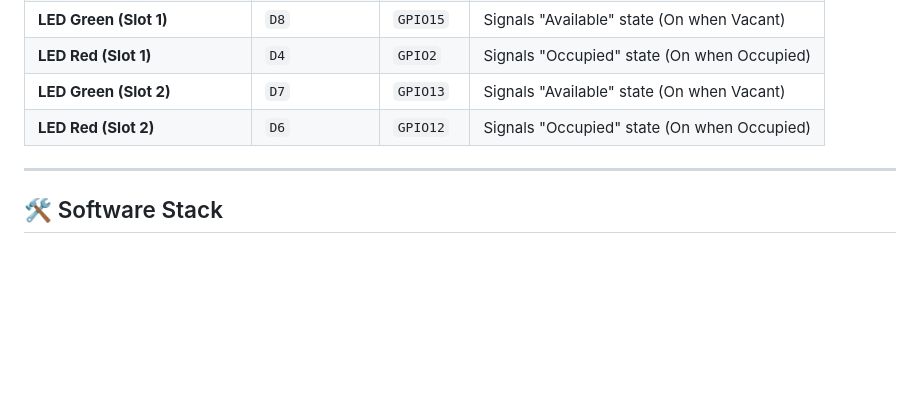
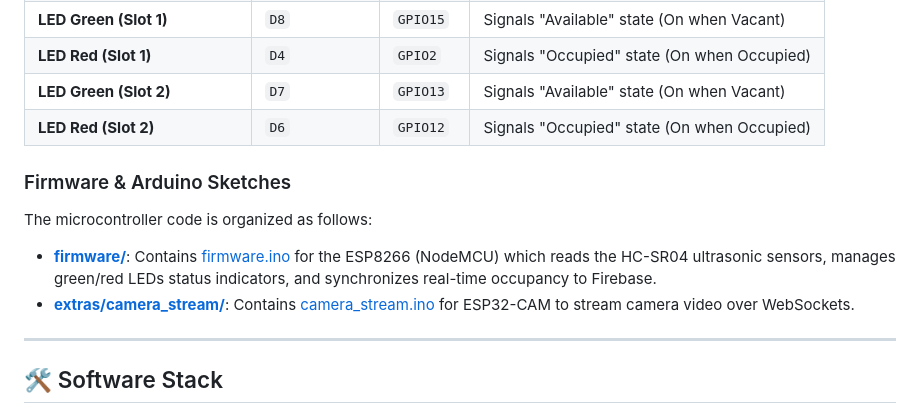
Before and after one commit to aila8055/IoT-Based-Smart-Parking-Availability-System, a Markdown page: README.md, the part around the change. GitHub-like rendering; blank space fills up the shorter version.

Commit message:
Update README.md with firmware and sketch references

```diff
--- a/README.md
+++ b/README.md
@@ -48,6 +48,12 @@ The web application is fully aligned with the hardware layout configured inside
 | **LED Green (Slot 2)** | `D7` | `GPIO13` | Signals "Available" state (On when Vacant) |
 | **LED Red (Slot 2)** | `D6` | `GPIO12` | Signals "Occupied" state (On when Occupied) |
 
+### Firmware & Arduino Sketches
+
+The microcontroller code is organized as follows:
+* **[firmware/](firmware/)**: Contains [firmware.ino](firmware/firmware.ino) for the ESP8266 (NodeMCU) which reads the HC-SR04 ultrasonic sensors, manages green/red LEDs status indicators, and synchronizes real-time occupancy to Firebase.
+* **[extras/camera_stream/](extras/camera_stream/)**: Contains [camera_stream.ino](extras/camera_stream/camera_stream.ino) for ESP32-CAM to stream camera video over WebSockets.
+
 ---
 
 ## 🛠️ Software Stack
```
